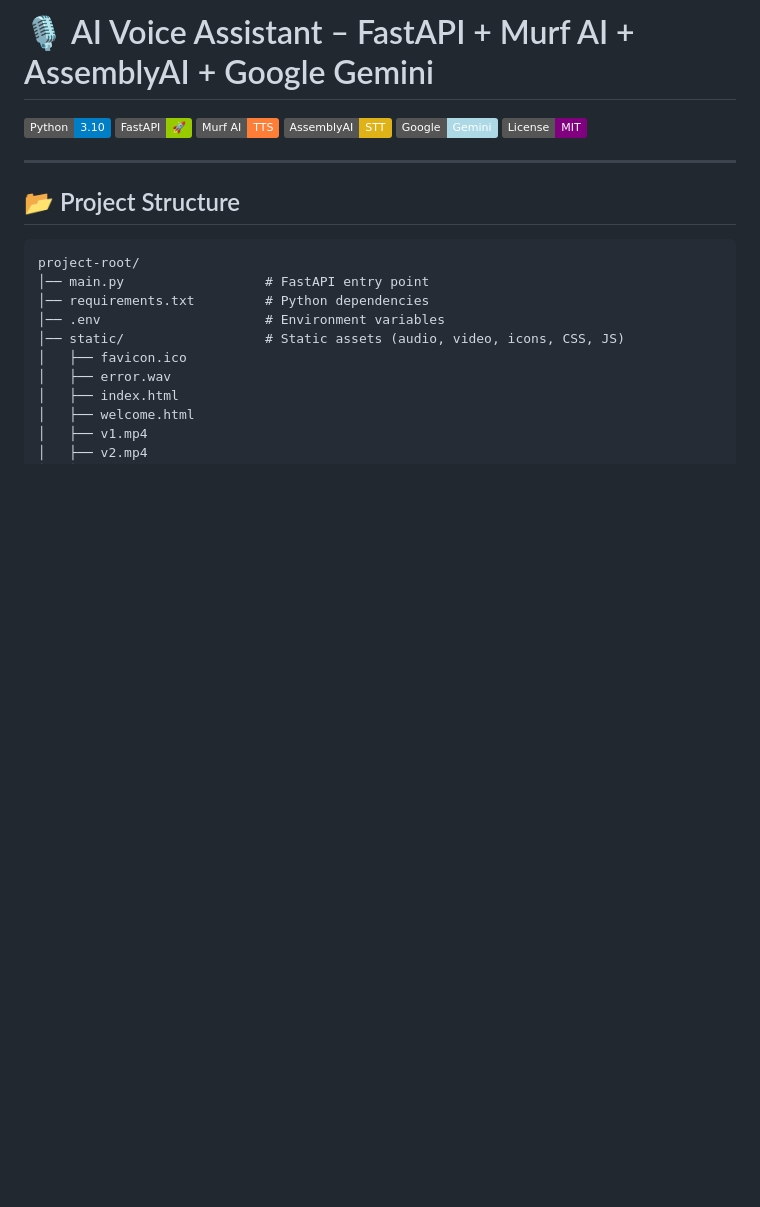
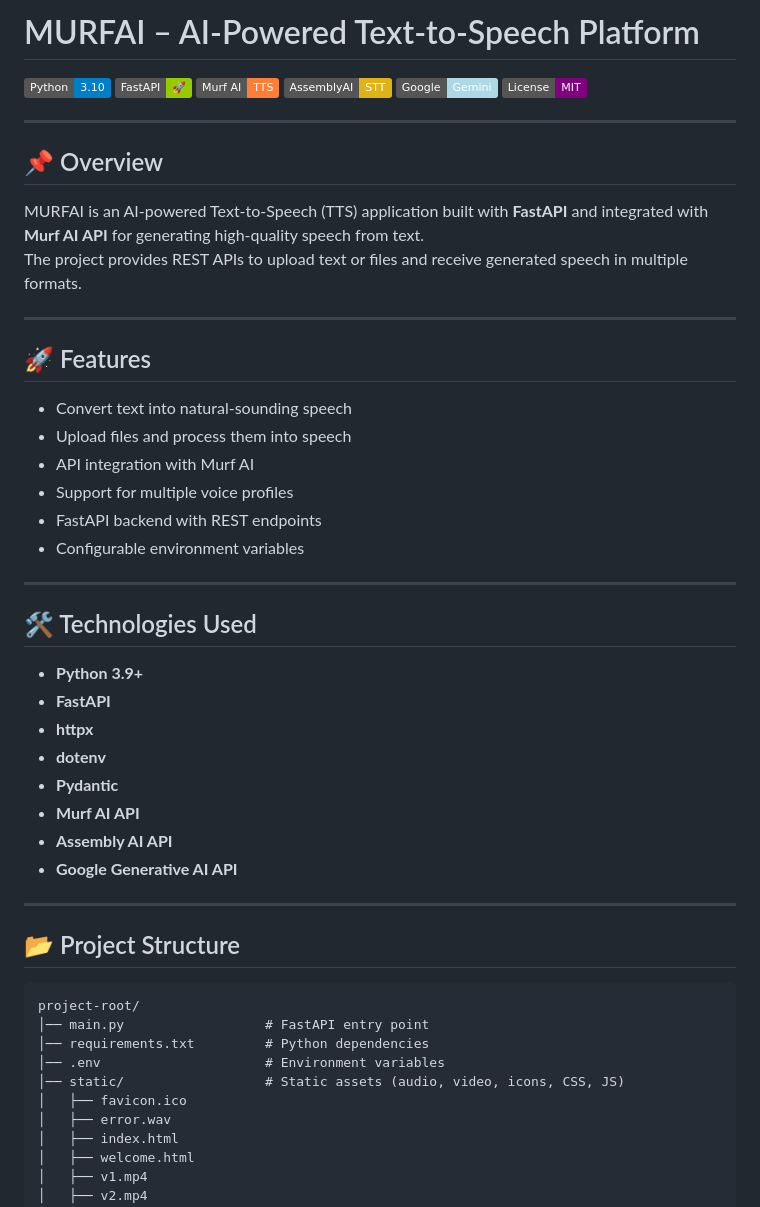
Before and after one commit to RuthvikAnupati/MURFAI, a Markdown page: README.md, the part around one of its changes. Drawn GitHub-style; badges without logos; blank space fills up the shorter version.

```diff
--- a/README.md
+++ b/README.md
@@ -1,4 +1,4 @@
-# 🎙 AI Voice Assistant – FastAPI + Murf AI + AssemblyAI + Google Gemini
+# MURFAI – AI-Powered Text-to-Speech Platform
 
 ![Python](https://img.shields.io/badge/Python-3.10-blue)
 ![FastAPI](https://img.shields.io/badge/FastAPI-🚀-green)
@@ -6,6 +6,32 @@
 ![AssemblyAI](https://img.shields.io/badge/AssemblyAI-STT-yellow)
 ![GoogleGemini](https://img.shields.io/badge/Google-Gemini-lightblue)
 ![License](https://img.shields.io/badge/License-MIT-purple)
+
+---
+## 📌 Overview
+MURFAI is an AI-powered Text-to-Speech (TTS) application built with **FastAPI** and integrated with **Murf AI API** for generating high-quality speech from text.
+The project provides REST APIs to upload text or files and receive generated speech in multiple formats.
+
+---
+## 🚀 Features
+- Convert text into natural-sounding speech
+- Upload files and process them into speech
+- API integration with Murf AI
+- Support for multiple voice profiles
+- FastAPI backend with REST endpoints
+- Configurable environment variables
+
+---
+
+## 🛠 Technologies Used
+- **Python 3.9+**
+- **FastAPI**
+- **httpx**
+- **dotenv**
+- **Pydantic**
+- **Murf AI API**
+- **Assembly AI API**
+- **Google Generative AI API**
 
 ---
 
```
Also changed, not shown: other parts of README.md (+35 -13 lines).
